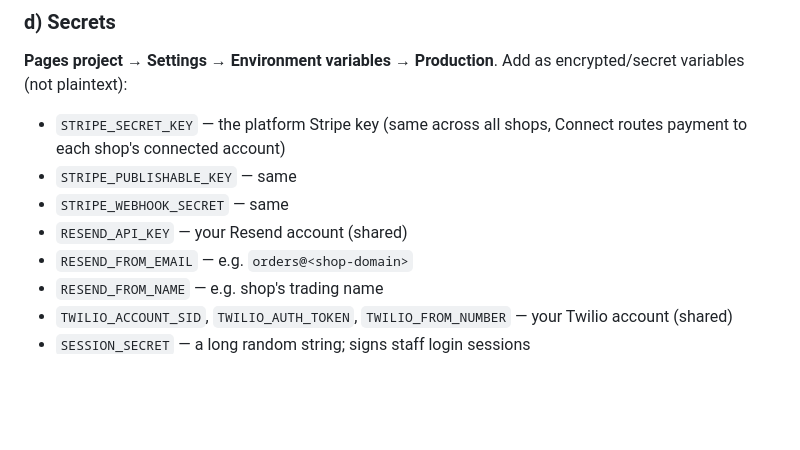
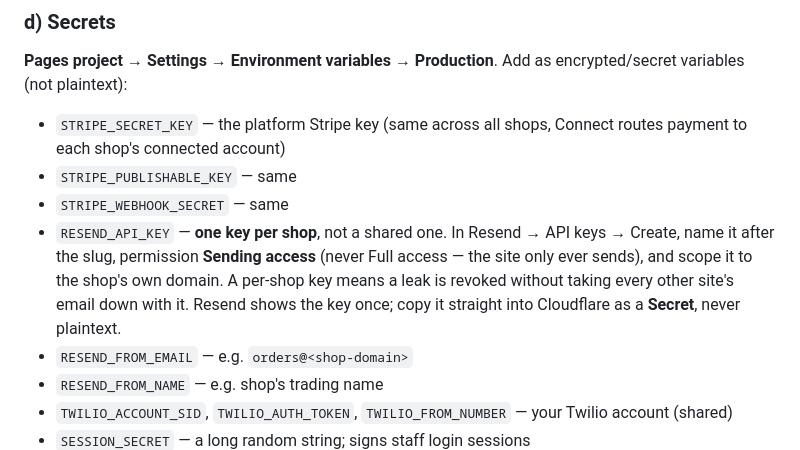
Before and after one commit to Josh-hype/Ricos, a Markdown page: docs/ADDING_A_SHOP.md, the part around the change. Rendered like a GitHub page; blank space fills up the shorter version.

```diff
--- a/docs/ADDING_A_SHOP.md
+++ b/docs/ADDING_A_SHOP.md
@@ -187,7 +187,12 @@ encrypted/secret variables (not plaintext):
   Connect routes payment to each shop's connected account)
 - `STRIPE_PUBLISHABLE_KEY` — same
 - `STRIPE_WEBHOOK_SECRET` — same
-- `RESEND_API_KEY` — your Resend account (shared)
+- `RESEND_API_KEY` — **one key per shop**, not a shared one. In Resend →
+  API keys → Create, name it after the slug, permission **Sending access**
+  (never Full access — the site only ever sends), and scope it to the shop's
+  own domain. A per-shop key means a leak is revoked without taking every
+  other site's email down with it. Resend shows the key once; copy it straight
+  into Cloudflare as a **Secret**, never plaintext.
 - `RESEND_FROM_EMAIL` — e.g. `orders@<shop-domain>`
 - `RESEND_FROM_NAME` — e.g. shop's trading name
 - `TWILIO_ACCOUNT_SID`, `TWILIO_AUTH_TOKEN`, `TWILIO_FROM_NUMBER` — your
```
Also changed, not shown: CLAUDE.md (+5 -1 lines), docs/SHOP_CHECKLIST.md (+3 -1 lines).
